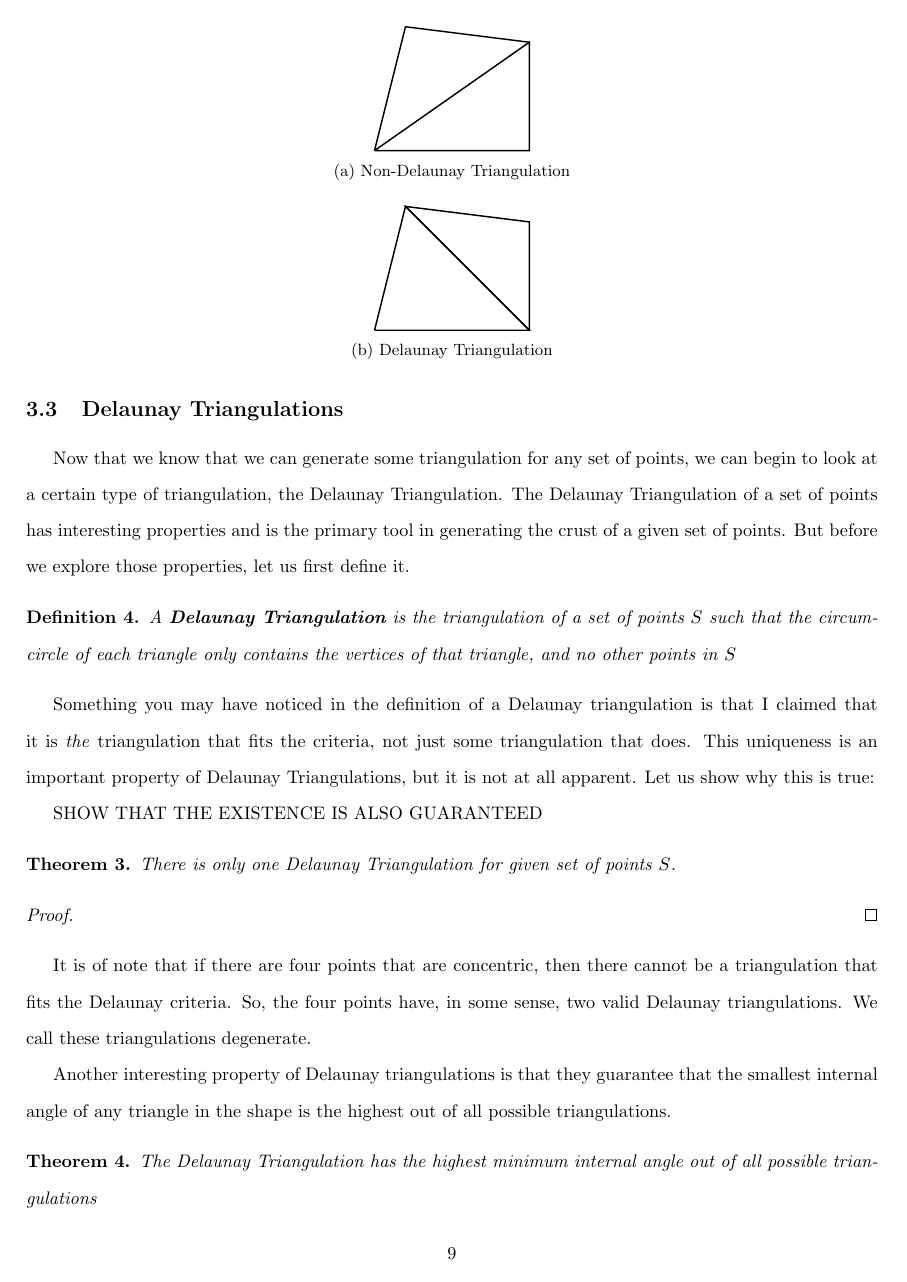
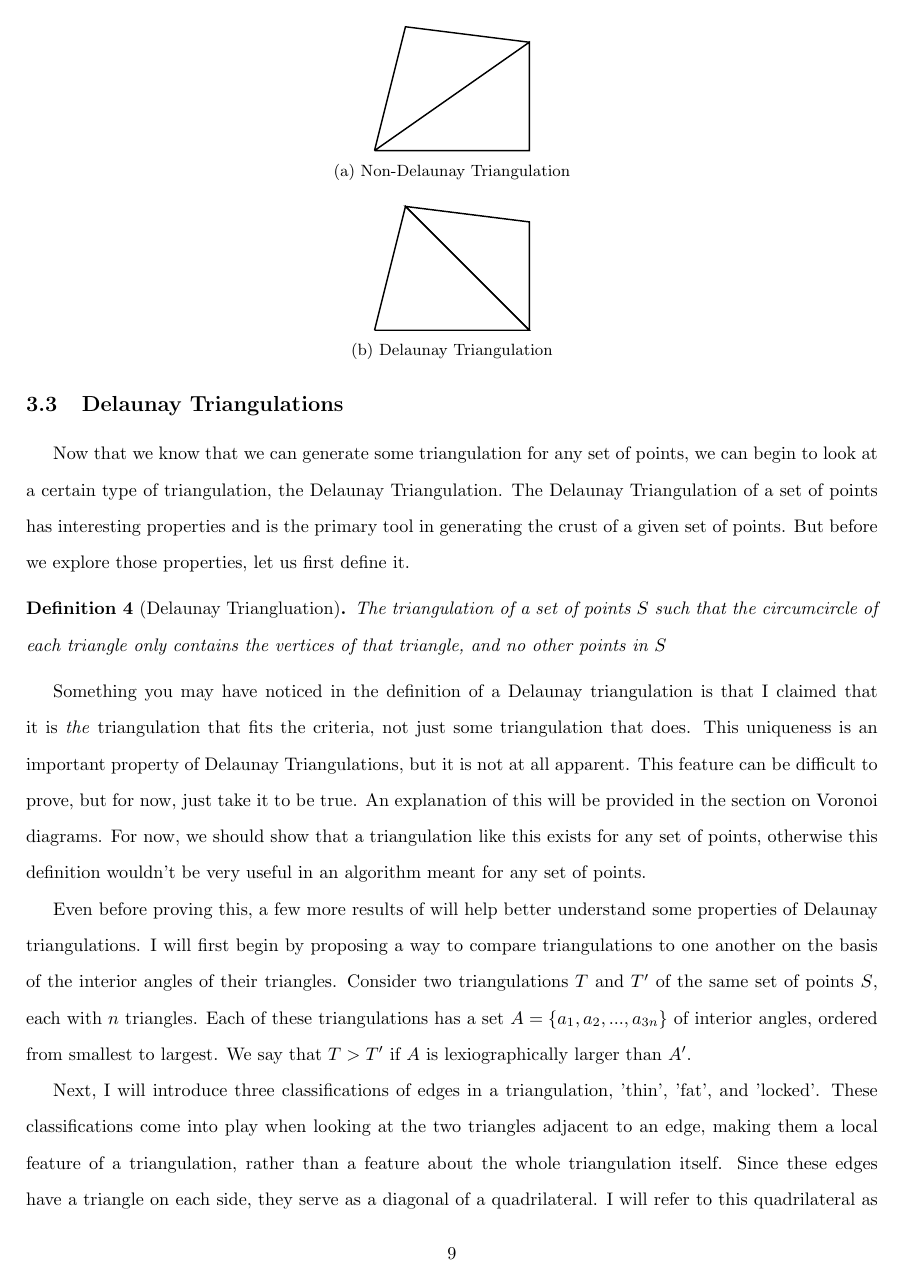
Before and after one commit to SkocicD/MTH496H, a LaTeX paper (tex/main.tex, which reads tex/sections/triangulations.tex): page 9 of 12 before the commit and page 9 of 13 after it. Compiled offline with pdfLaTeX.

Commit message:
Progress on triangulations section

```diff
--- a/tex/sections/triangulations.tex
+++ b/tex/sections/triangulations.tex
@@ -59,12 +59,25 @@ After computing the convex hull, our situation appears almost like it did in the
 \subsection{Delaunay Triangulations}
 Now that we know that we can generate some triangulation for any set of points, we can begin to look at a certain type of triangulation, the Delaunay Triangulation. The Delaunay Triangulation of a set of points has interesting properties and is the primary tool in generating the crust of a given set of points. But before we explore those properties, let us first define it.
 
-\begin{definition}
-	A \textbf{Delaunay Triangulation} is the triangulation of a set of points $S$ such that the circumcircle of each triangle only contains the vertices of that triangle, and no other points in $S$
+\begin{definition}[Delaunay Triangluation]
+	The triangulation of a set of points $S$ such that the circumcircle of each triangle only contains the vertices of that triangle, and no other points in $S$
 \end{definition}
 \input{figures/fig_simple_delaunay}
 
 
-Something you may have noticed in the definition of a Delaunay triangulation is that I claimed that it is \textit{the} triangulation that fits the criteria, not just some triangulation that does. This uniqueness is an important property of Delaunay Triangulations, but it is not at all apparent. Let us show why this is true:
+Something you may have noticed in the definition of a Delaunay triangulation is that I claimed that it is \textit{the} triangulation that fits the criteria, not just some triangulation that does.
+This uniqueness is an important property of Delaunay Triangulations, but it is not at all apparent.
+This feature can be difficult to prove, but for now, just take it to be true.
+An explanation of this will be provided in the section on Voronoi diagrams.
+For now, we should show that a triangulation like this exists for any set of points, otherwise this definition wouldn't be very useful in an algorithm meant for any set of points.
 
-SHOW THAT THE EXISTENCE IS ALSO GUARANTEED
+Even before proving this, a few more results of will help better understand some properties of Delaunay triangulations.
+I will first begin by proposing a way to compare triangulations to one another on the basis of the interior angles of their triangles.
+Consider two triangulations $T$ and $T'$ of the same set of points $S$, each with $n$ triangles.
+Each of these triangulations has a set $A=\{a_1, a_2, ..., a_{3n}\}$ of interior angles, ordered from smallest to largest.
+We say that $T>T'$ if $A$ is lexiographically larger than $A'$.
+
+Next, I will introduce three classifications of edges in a triangulation, 'thin', 'fat', and 'locked'.
+These classifications come into play when looking at the two triangles adjacent to an edge, making them a local feature of a triangulation, rather than a feature about the whole triangulation itself.
+Since these edges have a triangle on each side, they serve as a diagonal of a quadrilateral.
+I will refer to this quadrilateral as the 'surrounding quadrilateral'.
@@ -71,6 +128,6 @@ SHOW THAT THE EXISTENCE IS ALSO GUARANTEED
 
 \begin{theorem}
-	There is only one Delaunay Triangulation for given set of points $S$.
+	A Delaunay Triangulation exists for any given set of points $S$.
 \end{theorem}
 \begin{proof}
 
```
Also changed, not shown: main.pdf, tex/sections/triangulations.tex (48 more changed lines).
